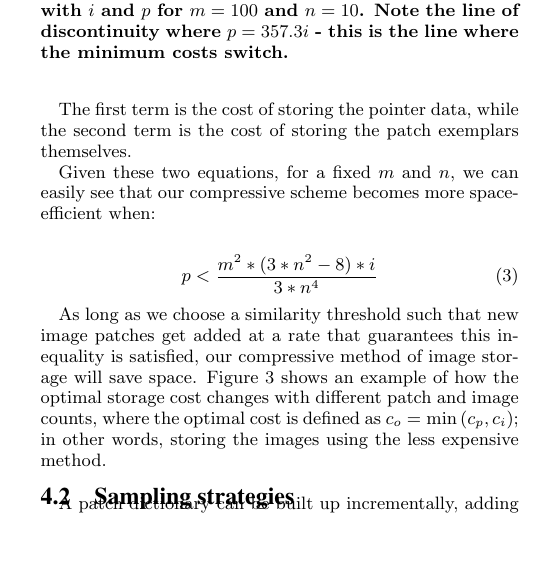
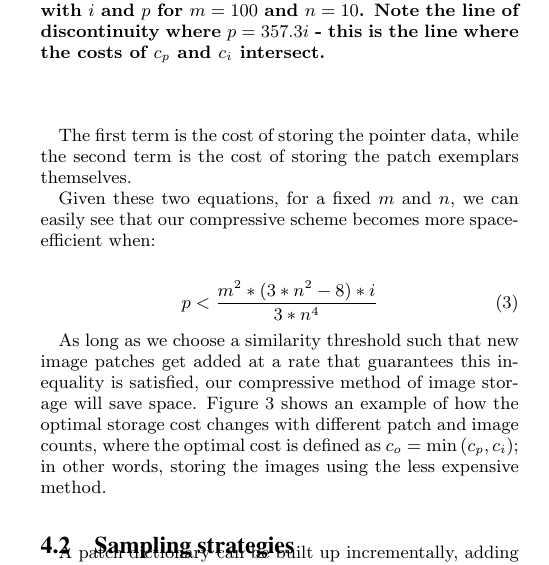
Before and after one commit to shumash/db_project, a LaTeX document (report/db_report.tex, which reads report/analysis.tex): part of one column of page 3 of 8, cut so that both start at the same text, the shorter picture padded with empty space. Compiled offline with pdfLaTeX.

```diff
--- a/report/analysis.tex
+++ b/report/analysis.tex
@@ -66,7 +66,7 @@
 %\hspace{-25mm}
 %\centering
 \includegraphics[width=1\linewidth]{Figures/PatchCosts.png}
-\caption{A graph demonstrating how $c_o$ changes with $i$ and $p$ for $m=100$ and $n=10$.  Note the line of discontinuity where $p = 357.3 i$ - this is the line where the minimum costs switch.}
+\caption{A graph demonstrating how $c_o$ changes with $i$ and $p$ for $m=100$ and $n=10$.  Note the line of discontinuity where $p = 357.3 i$ - this is the line where the costs of $c_p$ and $c_i$ intersect.}
 \label{fig:optcost}
 \end{figure}
 
```
Also changed, not shown: report/Figures/PatchCosts.png (added).
